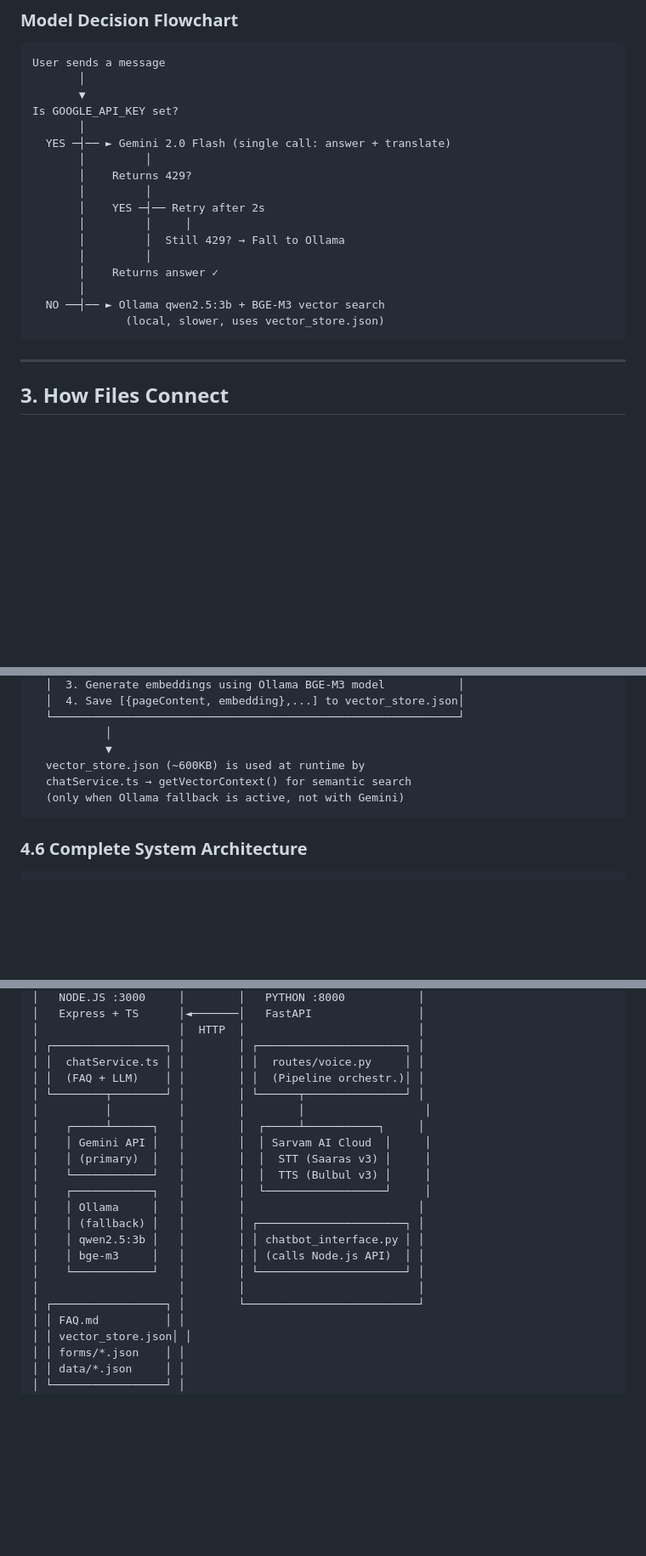
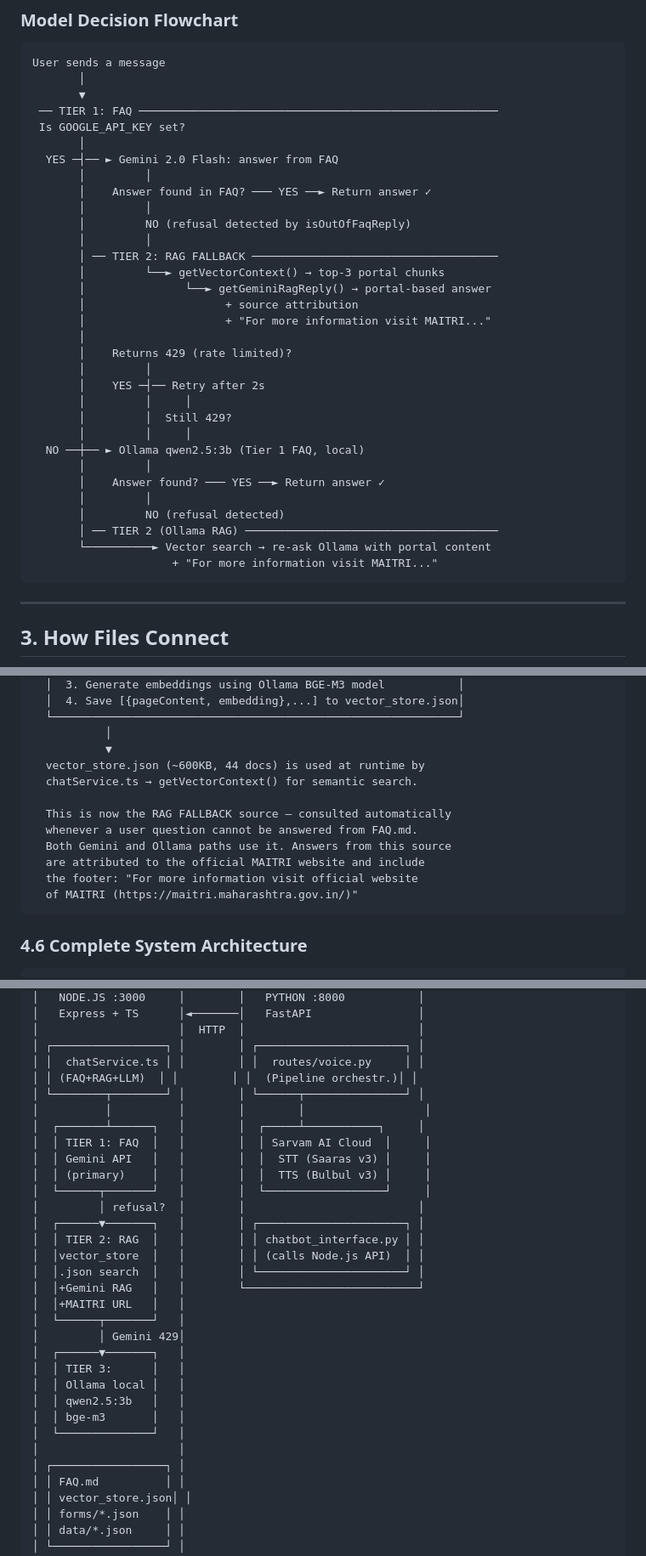
Before and after one commit to Jinx2862/CHATBOT, a Markdown page: PROJECT_DOCUMENTATION.md, 3 parts joined by grey strips. Shown at 85% size. GitHub-like rendering; blank space fills up the shorter version.

````diff
--- a/PROJECT_DOCUMENTATION.md
+++ b/PROJECT_DOCUMENTATION.md
@@ -172,20 +172,35 @@ MAITRI_BOT/
 User sends a message
        │
        ▼
-Is GOOGLE_API_KEY set?
+ ── TIER 1: FAQ ──────────────────────────────────────────────────────
+ Is GOOGLE_API_KEY set?
        │
-  YES ─┤── ► Gemini 2.0 Flash (single call: answer + translate)
+  YES ─┤── ► Gemini 2.0 Flash: answer from FAQ
        │         │
-       │    Returns 429?
+       │    Answer found in FAQ? ─── YES ──► Return answer ✓
+       │         │
+       │         NO (refusal detected by isOutOfFaqReply)
+       │         │
+       │ ── TIER 2: RAG FALLBACK ─────────────────────────────────────
+       │         └──► getVectorContext() → top-3 portal chunks
+       │               └──► getGeminiRagReply() → portal-based answer
+       │                     + source attribution
+       │                     + "For more information visit MAITRI..."
+       │
+       │    Returns 429 (rate limited)?
        │         │
        │    YES ─┤── Retry after 2s
        │         │     │
-       │         │  Still 429? → Fall to Ollama
+       │         │  Still 429?
+       │         │     │
+  NO ──┼── ► Ollama qwen2.5:3b (Tier 1 FAQ, local)
        │         │
-       │    Returns answer ✓
-       │
-  NO ──┤── ► Ollama qwen2.5:3b + BGE-M3 vector search
-              (local, slower, uses vector_store.json)
+       │    Answer found? ─── YES ──► Return answer ✓
+       │         │
+       │         NO (refusal detected)
+       │ ── TIER 2 (Ollama RAG) ──────────────────────────────────────
+       └──────────► Vector search → re-ask Ollama with portal content
+                     + "For more information visit MAITRI..."
 ```
 
 ---
@@ -458,9 +454,15 @@ Run: npx ts-node src/scripts/ingest.ts
   └─────────────────────────────────────────────────────────────┘
            │
            ▼
-  vector_store.json (~600KB) is used at runtime by
-  chatService.ts → getVectorContext() for semantic search
-  (only when Ollama fallback is active, not with Gemini)
+  vector_store.json (~600KB, 44 docs) is used at runtime by
+  chatService.ts → getVectorContext() for semantic search.
+
+  This is now the RAG FALLBACK source — consulted automatically
+  whenever a user question cannot be answered from FAQ.md.
+  Both Gemini and Ollama paths use it. Answers from this source
+  are attributed to the official MAITRI website and include
+  the footer: "For more information visit official website
+  of MAITRI (https://maitri.maharashtra.gov.in/)"
 ```
 
 ### 4.6 Complete System Architecture
@@ -486,21 +488,31 @@ Run: npx ts-node src/scripts/ingest.ts
 │                     │  HTTP  │                          │
 │ ┌─────────────────┐ │        │ ┌──────────────────────┐ │
 │ │  chatService.ts │ │        │ │  routes/voice.py     │ │
-│ │  (FAQ + LLM)    │ │        │ │  (Pipeline orchestr.)│ │
+│ │ (FAQ+RAG+LLM)  │ │        │ │  (Pipeline orchestr.)│ │
 │ └────────┬────────┘ │        │ └──────┬───────────────┘ │
 │          │          │        │        │                  │
-│    ┌─────┴──────┐   │        │  ┌─────┴───────────┐     │
-│    │ Gemini API │   │        │  │ Sarvam AI Cloud  │     │
-│    │ (primary)  │   │        │  │  STT (Saaras v3) │     │
-│    └────────────┘   │        │  │  TTS (Bulbul v3) │     │
-│    ┌────────────┐   │        │  └──────────────────┘     │
-│    │ Ollama     │   │        │                          │
-│    │ (fallback) │   │        │ ┌──────────────────────┐ │
-│    │ qwen2.5:3b │   │        │ │ chatbot_interface.py │ │
-│    │ bge-m3     │   │        │ │ (calls Node.js API)  │ │
-│    └────────────┘   │        │ └──────────────────────┘ │
-│                     │        │                          │
-│ ┌─────────────────┐ │        └──────────────────────────┘
+│  ┌───────┴──────┐   │        │  ┌─────┴───────────┐     │
+│  │ TIER 1: FAQ  │   │        │  │ Sarvam AI Cloud  │     │
+│  │ Gemini API   │   │        │  │  STT (Saaras v3) │     │
+│  │ (primary)    │   │        │  │  TTS (Bulbul v3) │     │
+│  └──────┬───────┘   │        │  └──────────────────┘     │
+│         │ refusal?  │        │                          │
+│  ┌──────▼───────┐   │        │ ┌──────────────────────┐ │
+│  │ TIER 2: RAG  │   │        │ │ chatbot_interface.py │ │
+│  │vector_store  │   │        │ │ (calls Node.js API)  │ │
+│  │.json search  │   │        │ └──────────────────────┘ │
+│  │+Gemini RAG   │   │        └──────────────────────────┘
+│  │+MAITRI URL   │   │
+│  └──────┬───────┘   │
+│         │ Gemini 429│
+│  ┌──────▼───────┐   │
+│  │ TIER 3:      │   │
+│  │ Ollama local │   │
+│  │ qwen2.5:3b   │   │
+│  │ bge-m3       │   │
+│  └──────────────┘   │
+│                     │
+│ ┌─────────────────┐ │
 │ │ FAQ.md          │ │
 │ │ vector_store.json│ │
 │ │ forms/*.json    │ │
````
Also changed, not shown: other parts of PROJECT_DOCUMENTATION.md (+4 -23 lines), project_structure_explained.md (+70 -39 lines).
